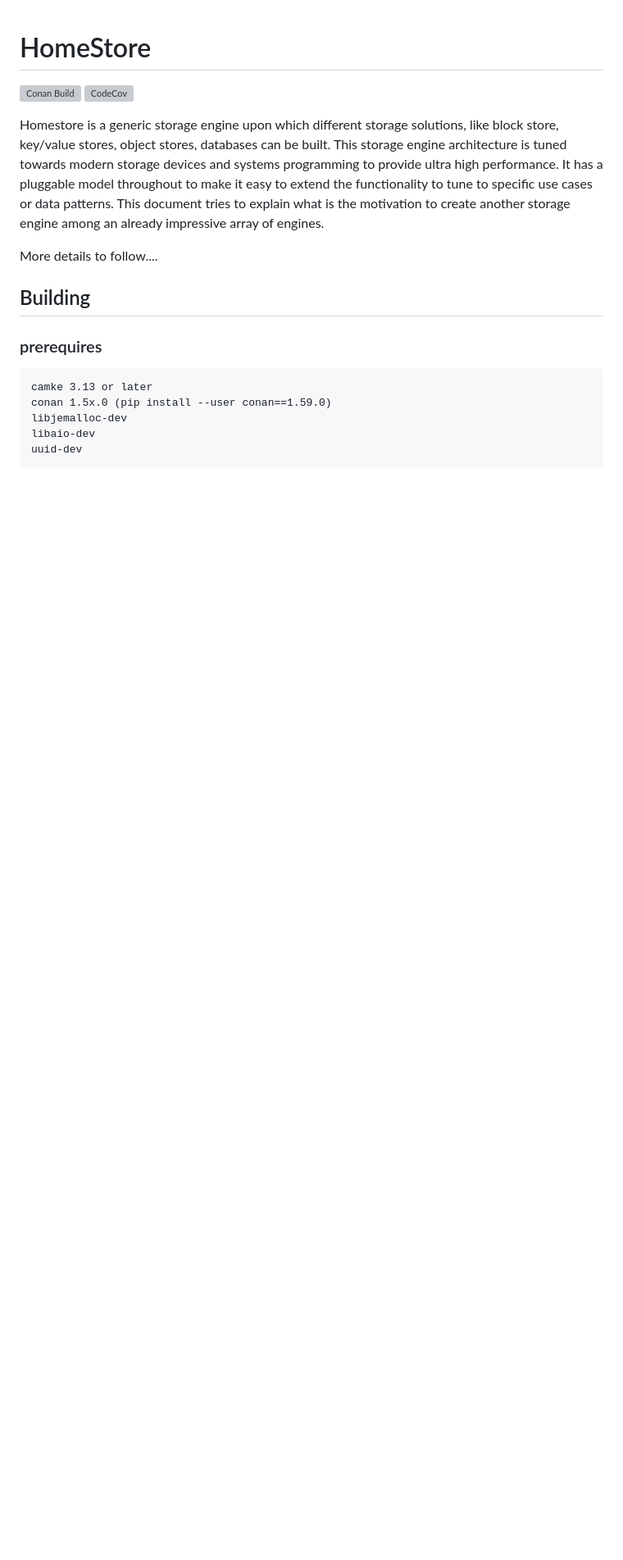
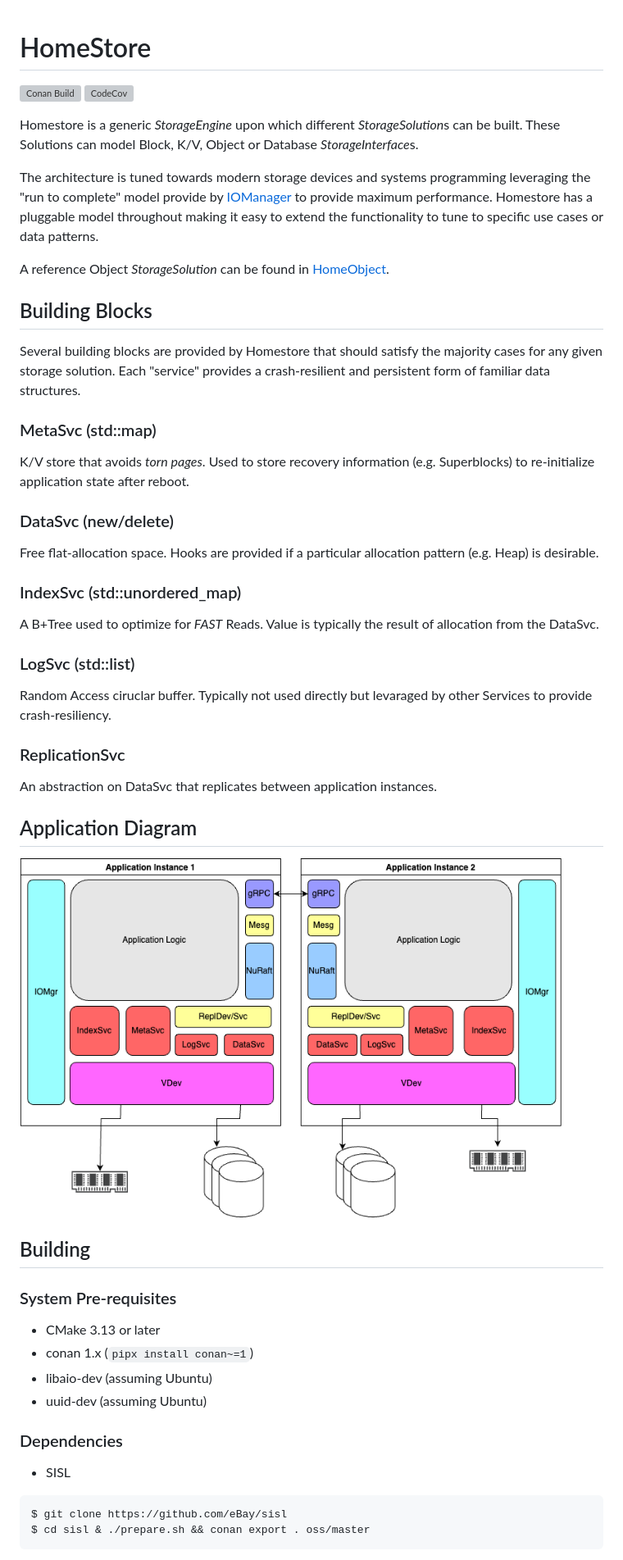
Before and after one commit to eBay/HomeStore, a Markdown page: README.md, the part around one of its changes. Shown at 82% size. Drawn GitHub-style; pictures changed too: docs/imgs/HomeStore.png (added); blank space fills up the shorter version; grey boxes are pictures that could not be loaded.

Commit message:
Some improvements to the README. (#175)

````diff
--- a/README.md
+++ b/README.md
@@ -2,17 +2,50 @@
 [![Conan Build](https://github.com/eBay/HomeStore/actions/workflows/merge_build.yml/badge.svg?branch=master)](https://github.com/eBay/HomeStore/actions/workflows/merge_build.yml)
 [![CodeCov](https://codecov.io/gh/eBay/homestore/branch/master/graph/badge.svg)](https://codecov.io/gh/eBay/homestore)
 
-Homestore is a generic storage engine upon which different storage solutions, like block store, key/value stores, object stores, databases can be built. This storage engine architecture is tuned towards modern storage devices and systems programming to provide ultra high performance. It has a pluggable model throughout to make it easy to extend the functionality to tune to specific use cases or data patterns. This document tries to explain what is the motivation to create another storage engine among an already impressive array of engines.
+Homestore is a generic *StorageEngine* upon which different *StorageSolution*s can be built. These Solutions can model
+Block, K/V, Object or Database *StorageInterface*s.
 
-More details to follow....
+The architecture is tuned towards modern storage devices and systems programming leveraging the "run to complete" model
+provide by [IOManager](https://github.com/eBay/IOManager) to provide maximum performance. Homestore has a pluggable
+model throughout making it easy to extend the functionality to tune to specific use cases or data patterns.
+
+A reference Object *StorageSolution* can be found in [HomeObject](https://github.com/eBay/HomeObject).
+
+## Building Blocks
+Several building blocks are provided by Homestore that should satisfy the majority cases for any given storage
+solution. Each "service" provides a crash-resilient and persistent form of familiar data structures.
+
+### MetaSvc (std::map)
+K/V store that avoids _torn pages_. Used to store recovery information (e.g. Superblocks) to re-initialize application
+state after reboot.
+
+### DataSvc (new/delete)
+Free flat-allocation space. Hooks are provided if a particular allocation pattern (e.g. Heap) is desirable.
+
+### IndexSvc (std::unordered_map)
+A B+Tree used to optimize for *FAST* Reads.  Value is typically the result of allocation from the DataSvc.
+
+### LogSvc (std::list)
+Random Access ciruclar buffer. Typically not used directly but levaraged by other Services to provide crash-resiliency.
+
+### ReplicationSvc
+An abstraction on DataSvc that replicates between application instances.
+
+## Application Diagram
+
+![HomeObject Overview](docs/imgs/HomeStore.png)
 
 ## Building
 
-### prerequires
+### System Pre-requisites
+* CMake 3.13 or later
+* conan 1.x (`pipx install conan~=1`)
+* libaio-dev (assuming Ubuntu)
+* uuid-dev (assuming Ubuntu)
+
+### Dependencies
+* SISL
 ```
-camke 3.13 or later
-conan 1.5x.0 (pip install --user conan==1.59.0)
-libjemalloc-dev
-libaio-dev
-uuid-dev
+$ git clone https://github.com/eBay/sisl
+$ cd sisl & ./prepare.sh && conan export . oss/master
 ```
````
Also changed, not shown: other parts of README.md (+21 -6 lines), 3 other files.
